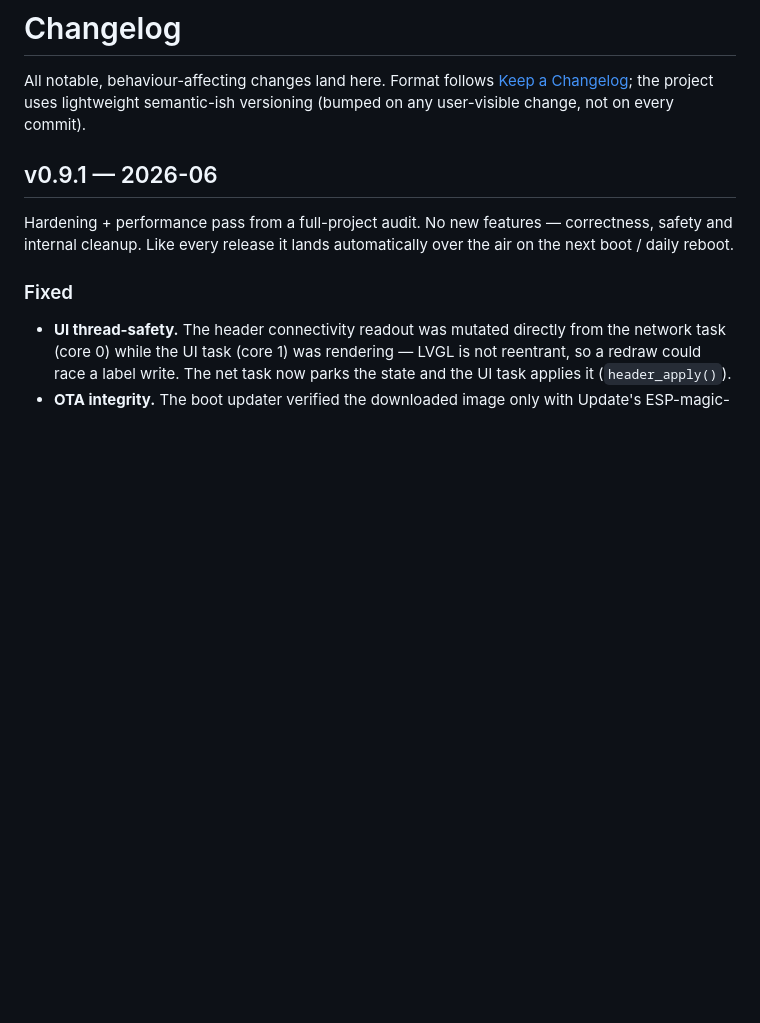
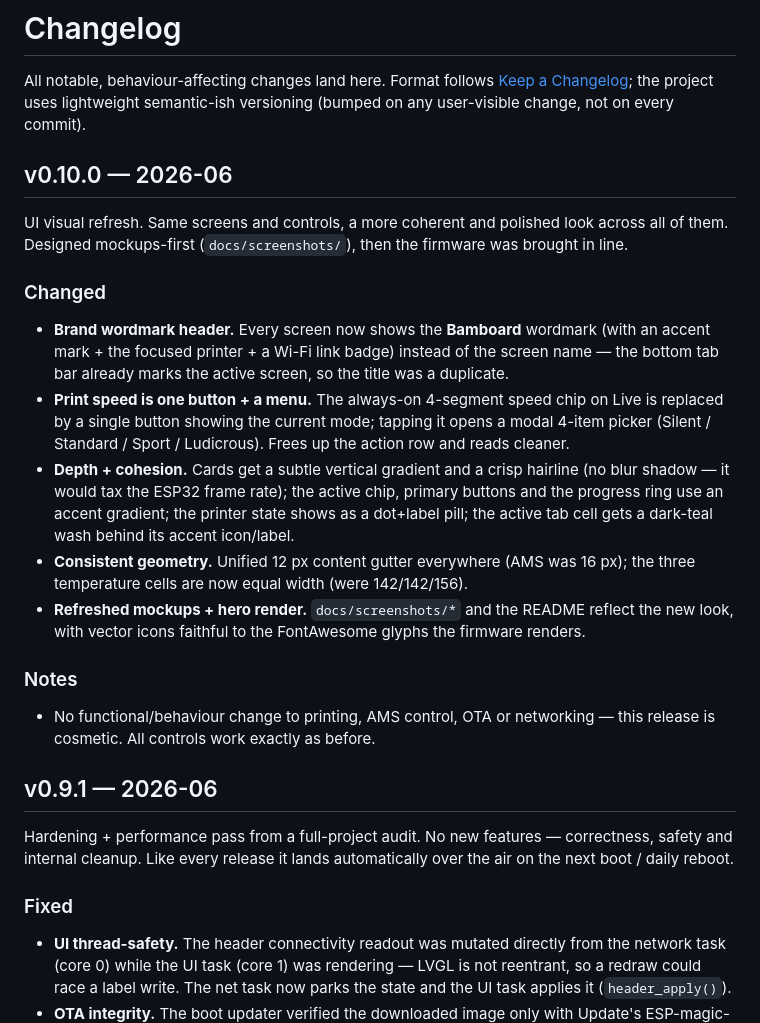
Before and after one commit to clabeuhtegrite/Bamboard, a Markdown page: CHANGELOG.md, the part around the change. Rendered like a GitHub page; blank space fills up the shorter version.

Commit message:
docs(changelog): v0.10.0 — UI visual refresh
Co-Authored-By: Claude Opus 4.8 <noreply@anthropic.com>

```diff
--- a/CHANGELOG.md
+++ b/CHANGELOG.md
@@ -4,6 +4,38 @@ All notable, behaviour-affecting changes land here. Format follows
 [Keep a Changelog](https://keepachangelog.com/en/1.1.0/); the project
 uses lightweight semantic-ish versioning (bumped on any user-visible
 change, not on every commit).
+
+## v0.10.0 — 2026-06
+
+UI visual refresh. Same screens and controls, a more coherent and polished
+look across all of them. Designed mockups-first (`docs/screenshots/`), then the
+firmware was brought in line.
+
+### Changed
+
+- **Brand wordmark header.** Every screen now shows the **Bamboard** wordmark
+  (with an accent mark + the focused printer + a Wi-Fi link badge) instead of
+  the screen name — the bottom tab bar already marks the active screen, so the
+  title was a duplicate.
+- **Print speed is one button + a menu.** The always-on 4-segment speed chip on
+  Live is replaced by a single button showing the current mode; tapping it opens
+  a modal 4-item picker (Silent / Standard / Sport / Ludicrous). Frees up the
+  action row and reads cleaner.
+- **Depth + cohesion.** Cards get a subtle vertical gradient and a crisp
+  hairline (no blur shadow — it would tax the ESP32 frame rate); the active
+  chip, primary buttons and the progress ring use an accent gradient; the
+  printer state shows as a dot+label pill; the active tab cell gets a dark-teal
+  wash behind its accent icon/label.
+- **Consistent geometry.** Unified 12 px content gutter everywhere (AMS was
+  16 px); the three temperature cells are now equal width (were 142/142/156).
+- **Refreshed mockups + hero render.** `docs/screenshots/*` and the README
+  reflect the new look, with vector icons faithful to the FontAwesome glyphs
+  the firmware renders.
+
+### Notes
+
+- No functional/behaviour change to printing, AMS control, OTA or networking —
+  this release is cosmetic. All controls work exactly as before.
 
 ## v0.9.1 — 2026-06
 
```
